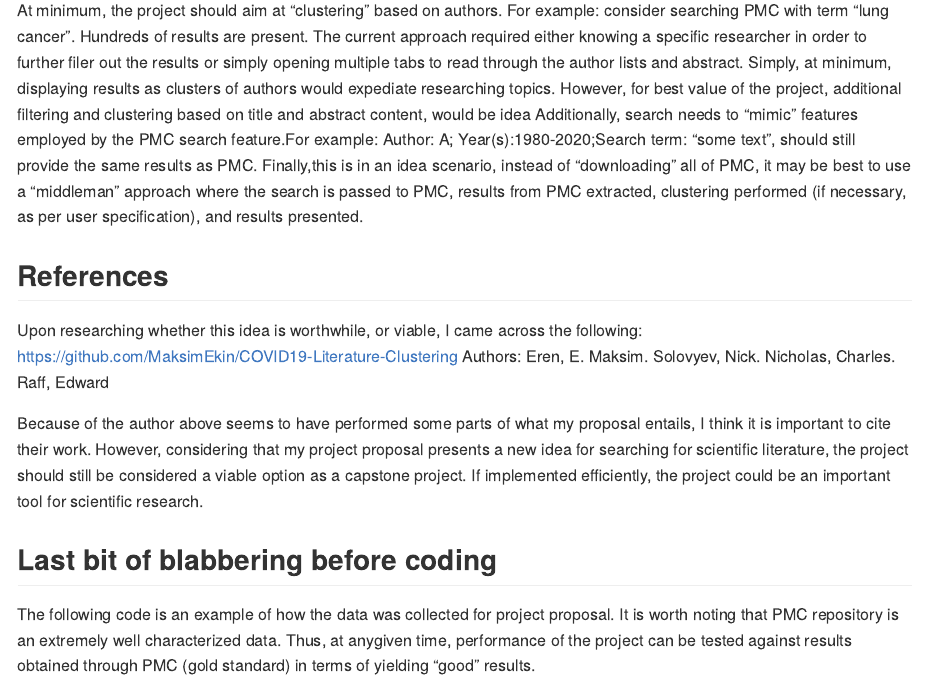
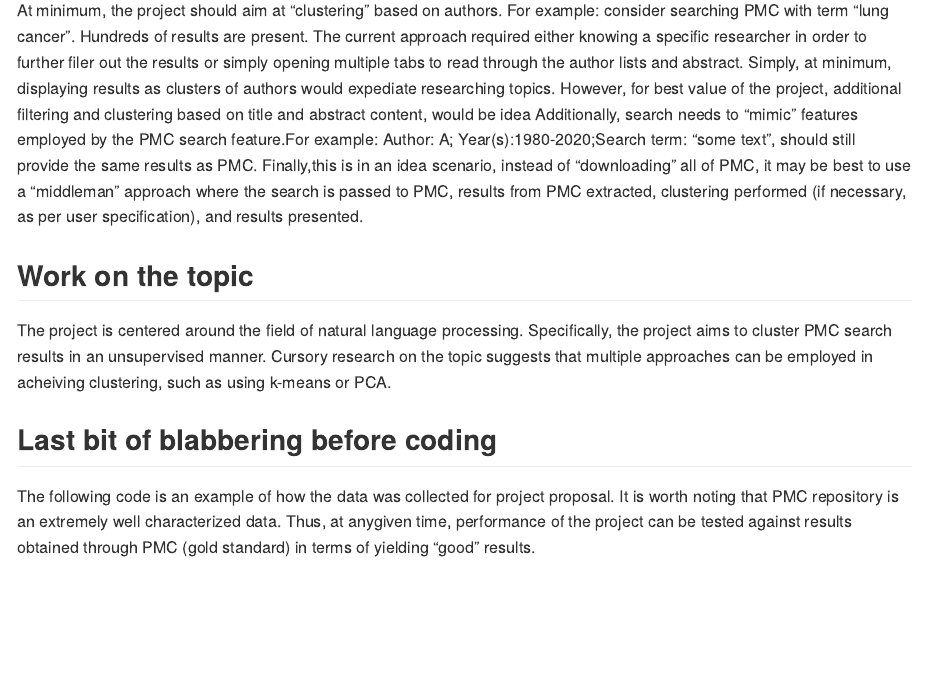
Before and after one commit to arpnneupane/capstone_project_idea, an R Markdown document (rmd/capstone_idea_overview.Rmd): the page in a window 1100 px wide, from 730 px down. Rendered offline with R 4.5, knitr and Pandoc, with nearby package versions; long lines of code are wrapped.

Commit message:
edit work on topic

```diff
--- a/rmd/capstone_idea_overview.Rmd
+++ b/rmd/capstone_idea_overview.Rmd
@@ -22,12 +22,9 @@ At minimum, the project should aim at “clustering” based on authors. For exa
 Additionally, search needs to “mimic” features employed by the PMC search feature.For example: Author: A; Year(s):1980-2020;Search term: “some text”, should still provide the same results as PMC.
 Finally,this is in an idea scenario, instead of “downloading” all of PMC, it may be best to use a “middleman” approach where the search is passed to PMC, results from PMC extracted, clustering performed (if necessary, as per user specification), and results presented.
 
-## References
-Upon researching whether this idea is worthwhile, or viable, I came across the following:
-https://github.com/MaksimEkin/COVID19-Literature-Clustering
-Authors: Eren, E. Maksim. Solovyev, Nick. Nicholas, Charles. Raff, Edward
+## Work on the topic
+The project is centered around the field of natural language processing. Specifically, the project aims to cluster PMC search results in an unsupervised manner. Cursory research on the topic suggests that multiple approaches can be employed in acheiving clustering, such as using k-means or PCA.
 
-Because of the author above seems to have performed some parts of what my proposal entails, I think it is important to cite their work. However, considering that my project proposal presents a new idea for searching for scientific literature, the project should still be considered a viable option as a capstone project. If implemented efficiently, the project could be an important tool for scientific research.
 
 ## Last bit of blabbering before coding
 The following code is an example of how the data was collected for project proposal.
```
